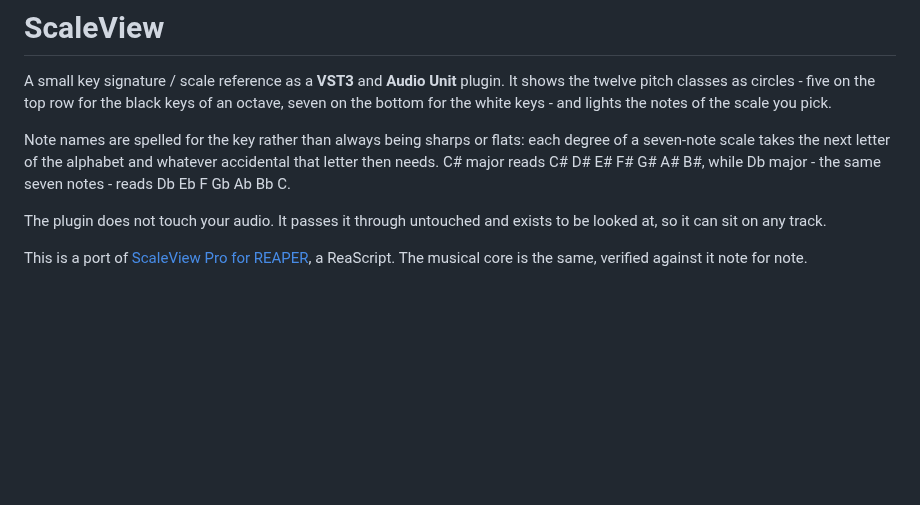
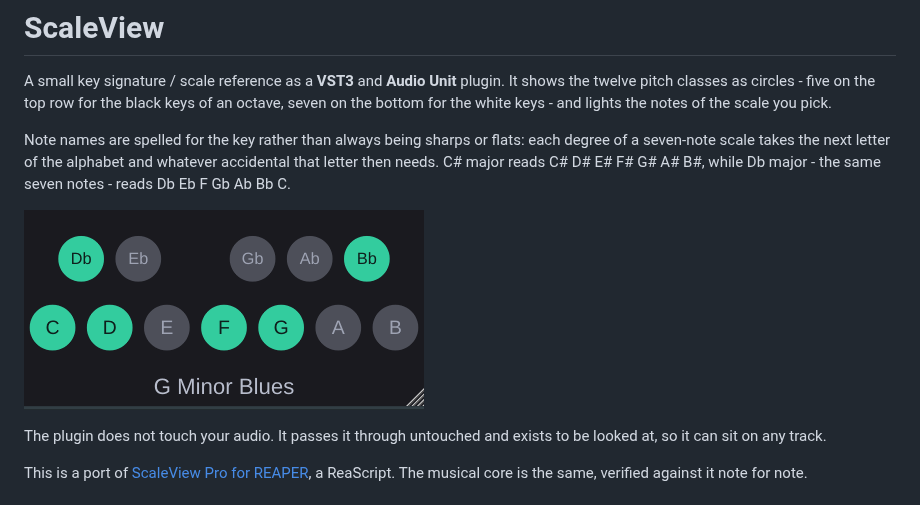
Before and after one commit to KallumS/ScaleView, a Markdown page: README.md, the part around the change. Drawn GitHub-style; pictures changed too: docs/screenshot.png (added); blank space fills up the shorter version.

```diff
--- a/README.md
+++ b/README.md
@@ -9,6 +9,8 @@ Note names are spelled for the key rather than always being sharps or flats:
 each degree of a seven-note scale takes the next letter of the alphabet and
 whatever accidental that letter then needs. C# major reads C# D# E# F# G# A# B#,
 while Db major - the same seven notes - reads Db Eb F Gb Ab Bb C.
+
+![ScaleView](docs/screenshot.png)
 
 The plugin does not touch your audio. It passes it through untouched and exists
 to be looked at, so it can sit on any track.
```
Also changed, not shown: 4 other files.
